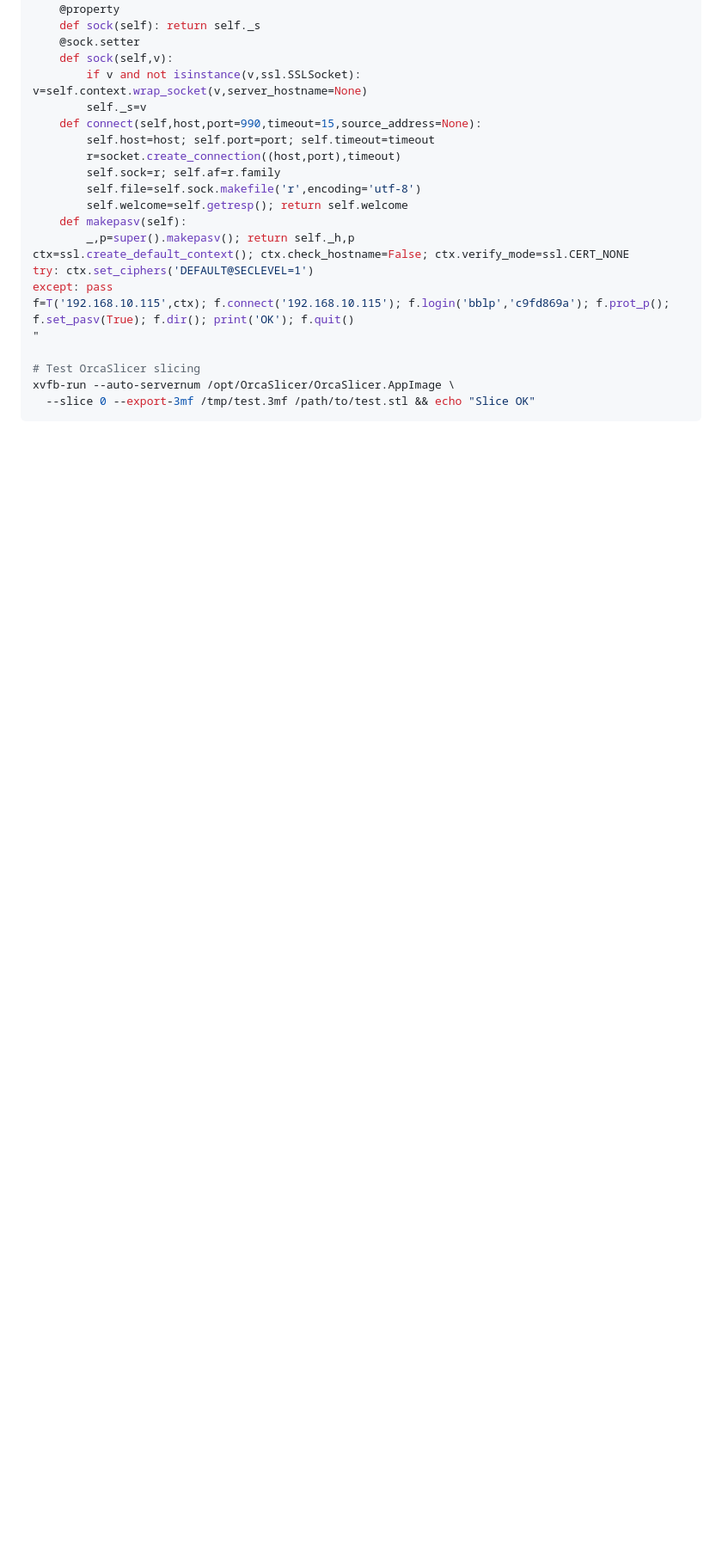
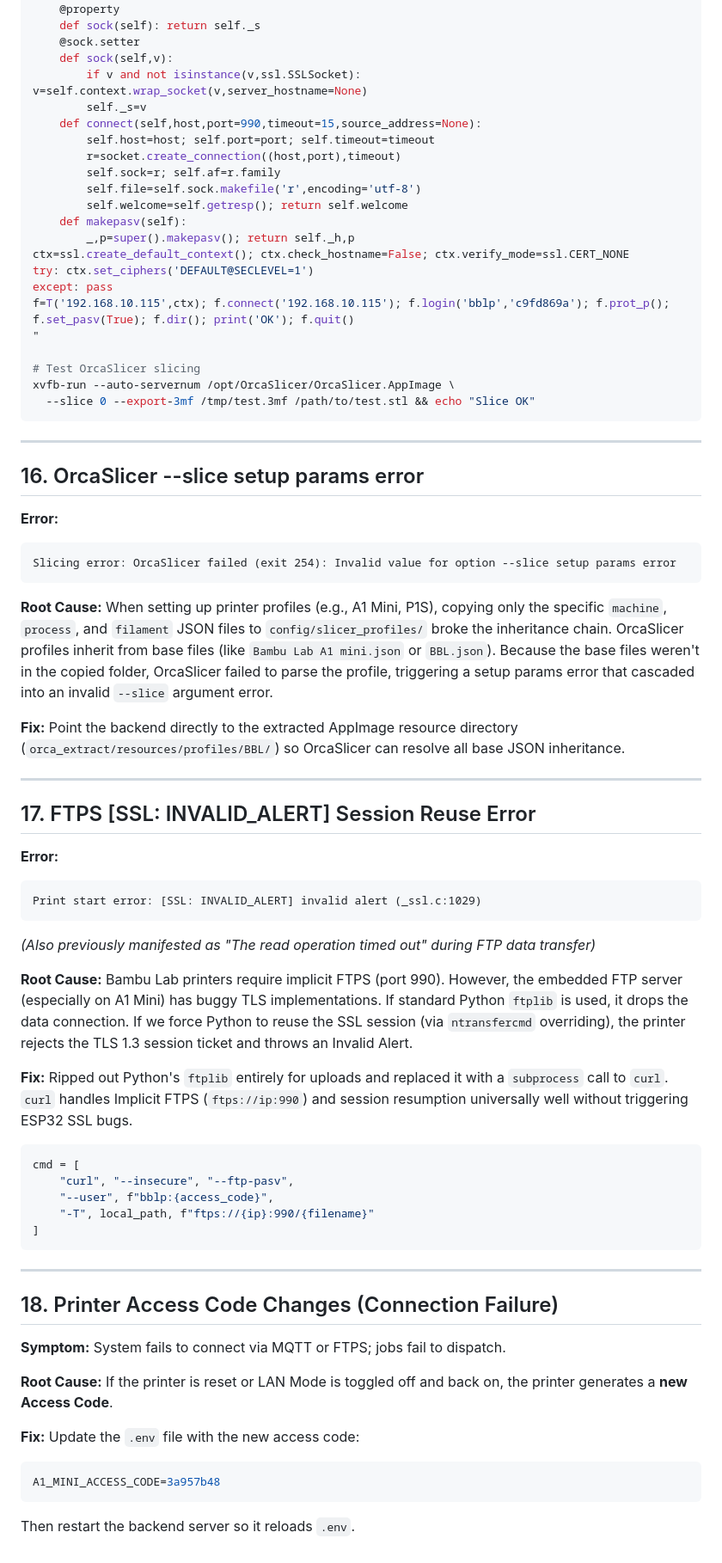
Before and after one commit to Sanal-Sivakumar/BambuBabu, a Markdown page: TROUBLESHOOT.md, the part around the change. Shown at 86% size. Drawn GitHub-style; blank space fills up the shorter version.

Commit message:
docs: update TROUBLESHOOT.md with recent slicer and FTP bugs

````diff
--- a/TROUBLESHOOT.md
+++ b/TROUBLESHOOT.md
@@ -416,3 +416,59 @@ f=T('192.168.10.115',ctx); f.connect('192.168.10.115'); f.login('bblp','c9fd869a
 xvfb-run --auto-servernum /opt/OrcaSlicer/OrcaSlicer.AppImage \
   --slice 0 --export-3mf /tmp/test.3mf /path/to/test.stl && echo "Slice OK"
 ```
+
+---
+
+## 16. OrcaSlicer --slice setup params error
+
+**Error:**
+```
+Slicing error: OrcaSlicer failed (exit 254): Invalid value for option --slice setup params error
+```
+
+**Root Cause:**
+When setting up printer profiles (e.g., A1 Mini, P1S), copying only the specific `machine`, `process`, and `filament` JSON files to `config/slicer_profiles/` broke the inheritance chain. OrcaSlicer profiles inherit from base files (like `Bambu Lab A1 mini.json` or `BBL.json`). Because the base files weren't in the copied folder, OrcaSlicer failed to parse the profile, triggering a setup params error that cascaded into an invalid `--slice` argument error.
+
+**Fix:**
+Point the backend directly to the extracted AppImage resource directory (`orca_extract/resources/profiles/BBL/`) so OrcaSlicer can resolve all base JSON inheritance.
+
+---
+
+## 17. FTPS [SSL: INVALID_ALERT] Session Reuse Error
+
+**Error:**
+```
+Print start error: [SSL: INVALID_ALERT] invalid alert (_ssl.c:1029)
+```
+*(Also previously manifested as "The read operation timed out" during FTP data transfer)*
+
+**Root Cause:**
+Bambu Lab printers require implicit FTPS (port 990). However, the embedded FTP server (especially on A1 Mini) has buggy TLS implementations. If standard Python `ftplib` is used, it drops the data connection. If we force Python to reuse the SSL session (via `ntransfercmd` overriding), the printer rejects the TLS 1.3 session ticket and throws an Invalid Alert.
+
+**Fix:**
+Ripped out Python's `ftplib` entirely for uploads and replaced it with a `subprocess` call to `curl`. `curl` handles Implicit FTPS (`ftps://ip:990`) and session resumption universally well without triggering ESP32 SSL bugs.
+
+```python
+cmd = [
+    "curl", "--insecure", "--ftp-pasv",
+    "--user", f"bblp:{access_code}",
+    "-T", local_path, f"ftps://{ip}:990/{filename}"
+]
+```
+
+---
+
+## 18. Printer Access Code Changes (Connection Failure)
+
+**Symptom:**
+System fails to connect via MQTT or FTPS; jobs fail to dispatch.
+
+**Root Cause:**
+If the printer is reset or LAN Mode is toggled off and back on, the printer generates a **new Access Code**.
+
+**Fix:**
+Update the `.env` file with the new access code:
+```bash
+A1_MINI_ACCESS_CODE=3a957b48
+```
+Then restart the backend server so it reloads `.env`.
````
